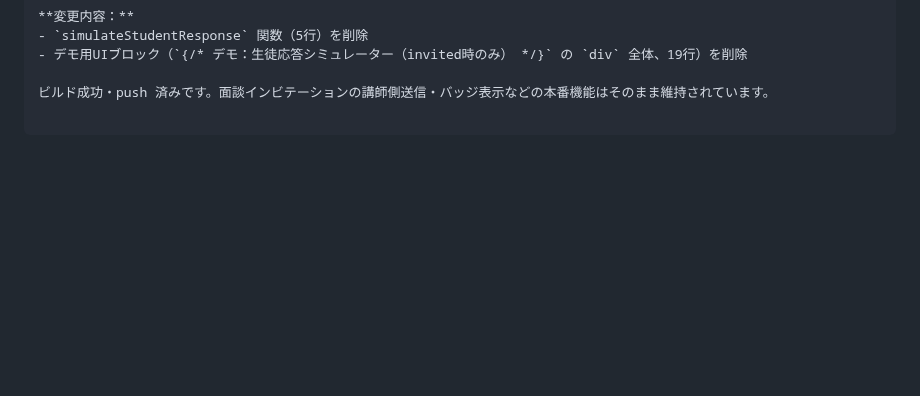
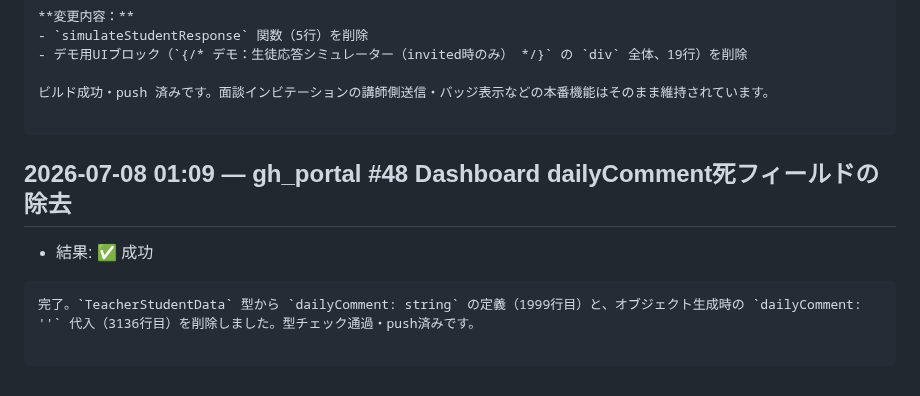
Before and after one commit to Koki-13-2/voice-dev, a Markdown page: proposals/autodev-log.md, the part around the change. GitHub-like rendering; blank space fills up the shorter version.

Commit message:
autodev: gh_portal #48 Dashboard dailyComment死フィールドの除去 の実行記録

````diff
--- a/proposals/autodev-log.md
+++ b/proposals/autodev-log.md
@@ -894,3 +894,12 @@ Chat.tsxは `realtimeSubRef` / `channelRealtimeRef` と手動 `cleanup()` 関数
 ビルド成功・push 済みです。面談インビテーションの講師側送信・バッジ表示などの本番機能はそのまま維持されています。
 
 ```
+
+## 2026-07-08 01:09 — gh_portal #48 Dashboard dailyComment死フィールドの除去
+
+- 結果: ✅ 成功
+
+```
+完了。`TeacherStudentData` 型から `dailyComment: string` の定義（1999行目）と、オブジェクト生成時の `dailyComment: ''` 代入（3136行目）を削除しました。型チェック通過・push済みです。
+
+```
````
Also changed, not shown: proposals/gh_portal.md (+1 -1 lines).
